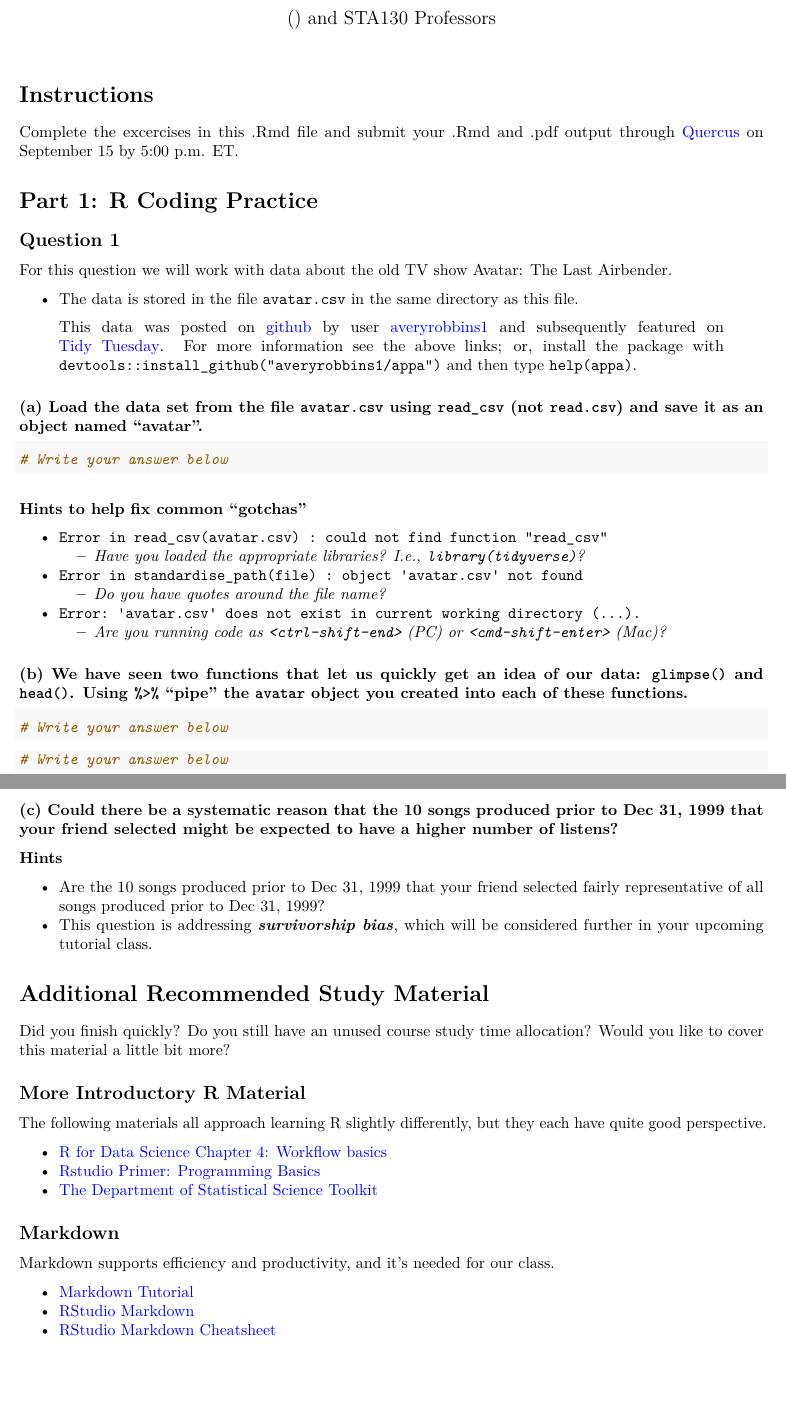
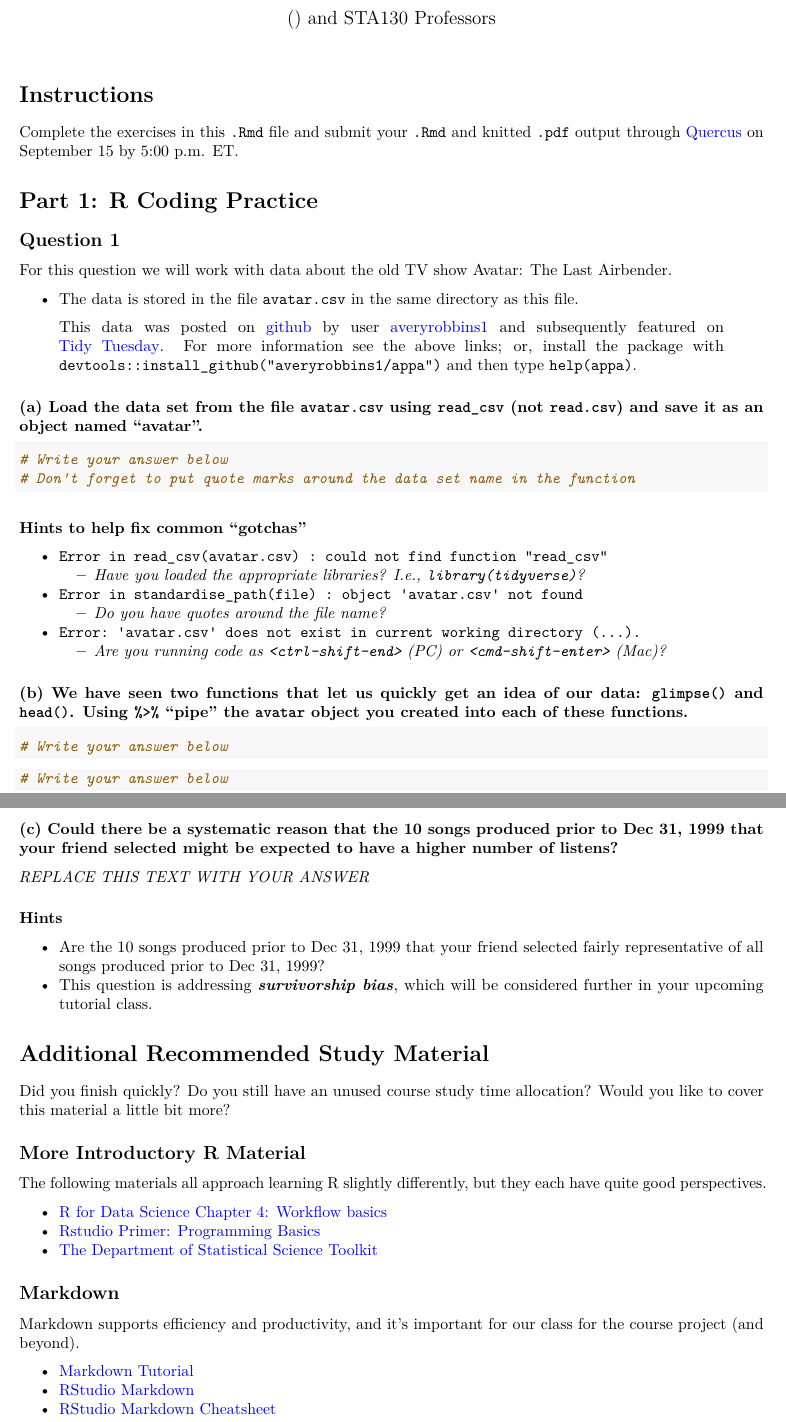
Before and after one commit to amoghshashidar/STA130_ProblemSet1, an R Markdown document (ProblemSet1.Rmd): two parts of pages 1 and 5 of 5, joined at a grey line, cut so that both start at the same text, the shorter picture padded with empty space. The pictures show the output file ProblemSet1.pdf that the author committed with the source.

Commit message:
2nd pass update

````diff
--- a/ProblemSet1.Rmd
+++ b/ProblemSet1.Rmd
@@ -13,7 +13,7 @@ knitr::opts_chunk$set(eval=TRUE, include=TRUE, echo=TRUE, warning=FALSE, message
 
 # Instructions
 
-Complete the excercises in this .Rmd file and submit your .Rmd and .pdf output through [Quercus](https://q.utoronto.ca/courses/253019/assignments/782402) on September 15 by 5:00 p.m. ET.
+Complete the exercises in this `.Rmd` file and submit your `.Rmd` and knitted `.pdf` output through [Quercus](https://q.utoronto.ca/courses/277998/assignments/910590) on September 15 by 5:00 p.m. ET.
 
 # Part 1: R Coding Practice
 
@@ -30,6 +30,7 @@ For this question we will work with data about the old TV show Avatar: The Last
 
 ```{r}
 # Write your answer below
+# Don't forget to put quote marks around the data set name in the function
 
 ```
 
@@ -190,6 +191,8 @@ Suppose you ask your friends to name 10 songs produced prior to Dec 31, 1999 and
 
 ### (c) Could there be a systematic reason that the 10 songs produced prior to Dec 31, 1999 that your friend selected might be expected to have a higher number of listens?
 
+*REPLACE THIS TEXT WITH YOUR ANSWER*
+
 #### Hints
 - Are the 10 songs produced prior to Dec 31, 1999 that your friend selected fairly representative of all songs produced prior to Dec 31, 1999?
 - This question is addressing ***survivorship bias***, which will be considered further in your upcoming tutorial class.
@@ -200,7 +203,7 @@ Did you finish quickly?  Do you still have an unused course study time allocatio
 
 ## More Introductory R Material
 
-The following materials all approach learning R slightly differently, but they each have quite good perspective.
+The following materials all approach learning R slightly differently, but they each have quite good perspectives.
 
 - [R for Data Science Chapter 4: Workflow basics](https://r4ds.had.co.nz/workflow-basics.html)
 - [Rstudio Primer: Programming Basics](https://rstudio.cloud/learn/primers/1.2)
@@ -208,7 +211,7 @@ The following materials all approach learning R slightly differently, but they e
 
 ## Markdown
 
-Markdown supports efficiency and productivity, and it's needed for our class.
+Markdown supports efficiency and productivity, and it's important for our class for the course project (and beyond).
 
 - [Markdown Tutorial](https://www.markdowntutorial.com/)
 - [RStudio Markdown](https://rmarkdown.rstudio.com/)
````
Also changed, not shown: ProblemSet1.pdf.
